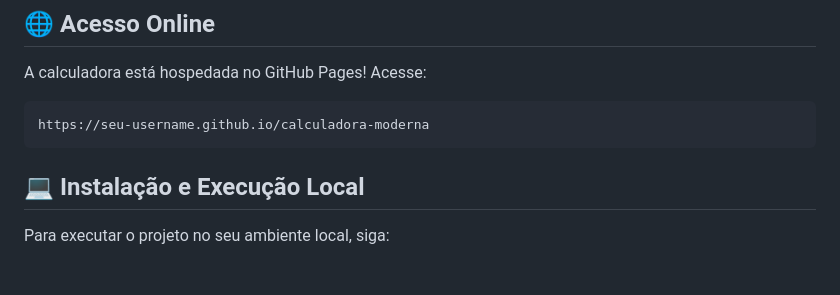
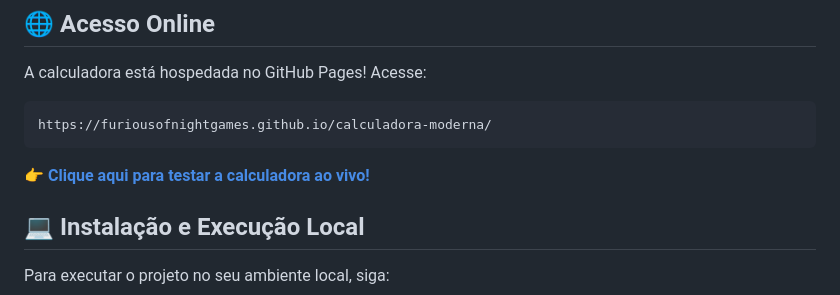
Before and after one commit to furiousofnightgames/calculadora-moderna, a Markdown page: README.md, the part around the change. GitHub-like rendering; blank space fills up the shorter version.

````diff
--- a/README.md
+++ b/README.md
@@ -37,8 +37,10 @@ Bem-vindo à **Calculadora Moderna - FURIOSOFNIGHT**! Este projeto implementa um
 ## 🌐 Acesso Online
 A calculadora está hospedada no GitHub Pages! Acesse:
 ```
-https://seu-username.github.io/calculadora-moderna
+https://furiousofnightgames.github.io/calculadora-moderna/
 ```
+
+**👉 [Clique aqui para testar a calculadora ao vivo!](https://furiousofnightgames.github.io/calculadora-moderna/)**
 
 ## 💻 Instalação e Execução Local
 Para executar o projeto no seu ambiente local, siga:
````
